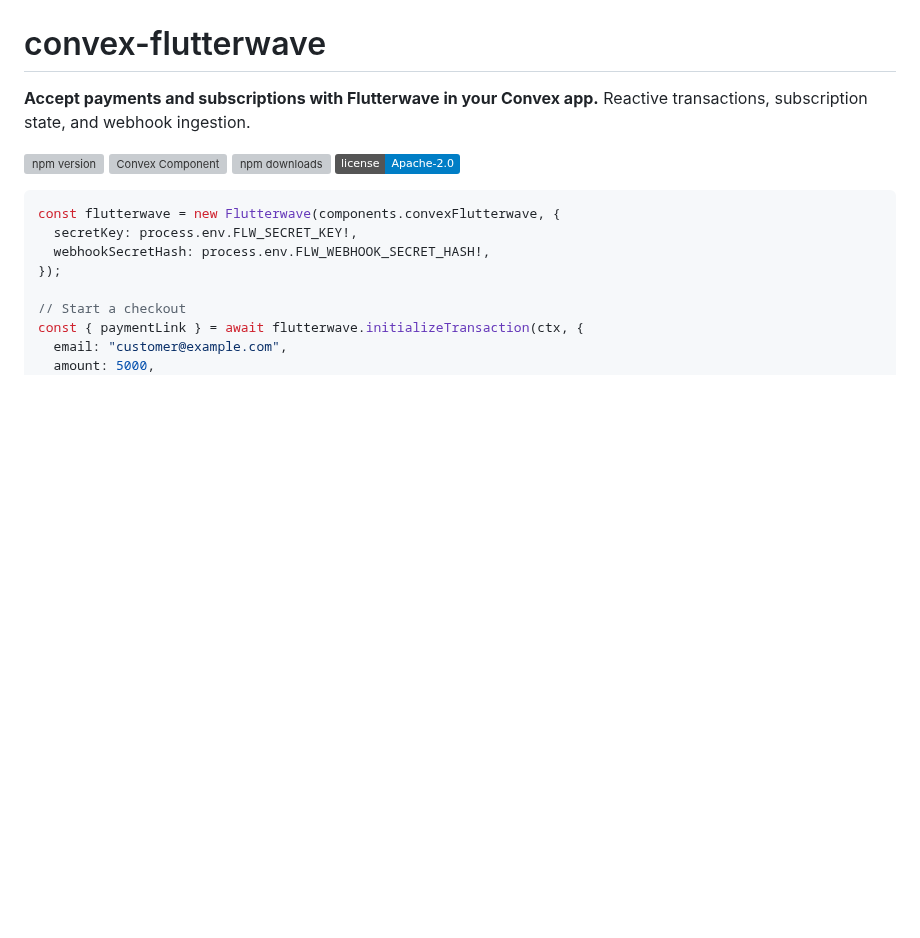
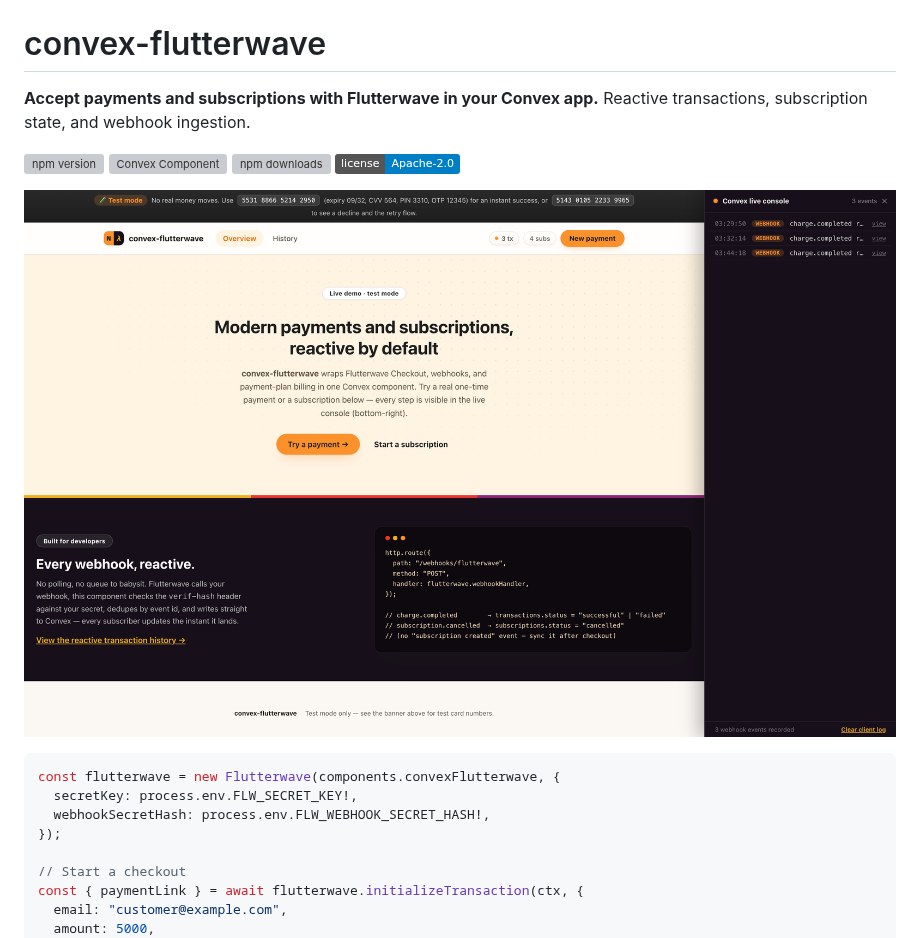
Before and after one commit to sholajegede/convex-flutterwave, a Markdown page: README.md, the part around the change. Rendered like a GitHub page; pictures changed too: demo.png (added); badges without logos; blank space fills up the shorter version; grey boxes are pictures that could not be loaded.

Commit message:
docs: add demo screenshot to README

````diff
--- a/README.md
+++ b/README.md
@@ -6,6 +6,8 @@
 [![Convex Component](https://www.convex.dev/components/badge/sholajegede/convex-flutterwave)](https://www.convex.dev/components/sholajegede/convex-flutterwave)
 [![npm downloads](https://img.shields.io/npm/dw/convex-flutterwave)](https://www.npmjs.com/package/convex-flutterwave)
 [![License](https://img.shields.io/badge/license-Apache--2.0-blue)](./LICENSE)
+
+![convex-flutterwave demo](./demo.png)
 
 ```ts
 const flutterwave = new Flutterwave(components.convexFlutterwave, {
````
